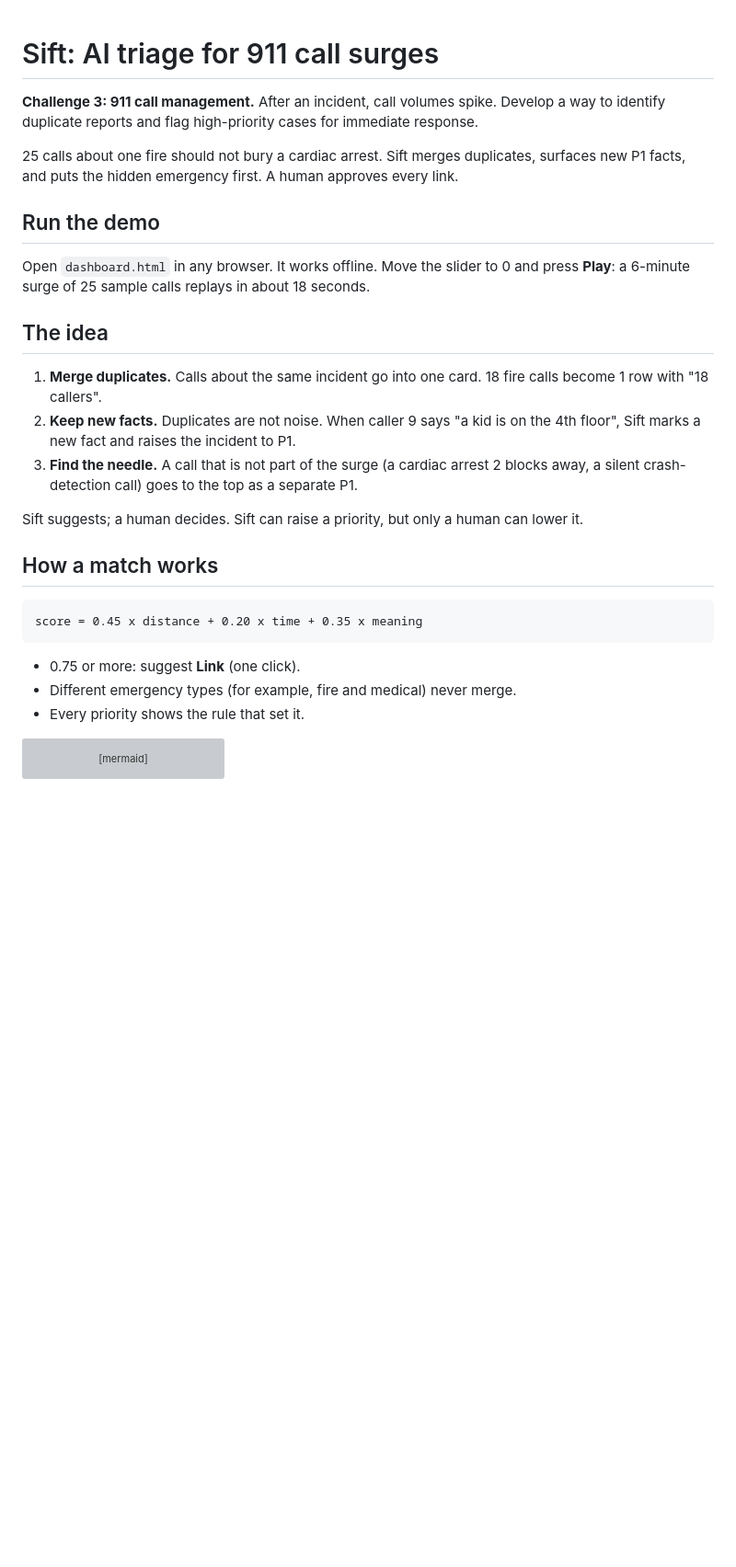
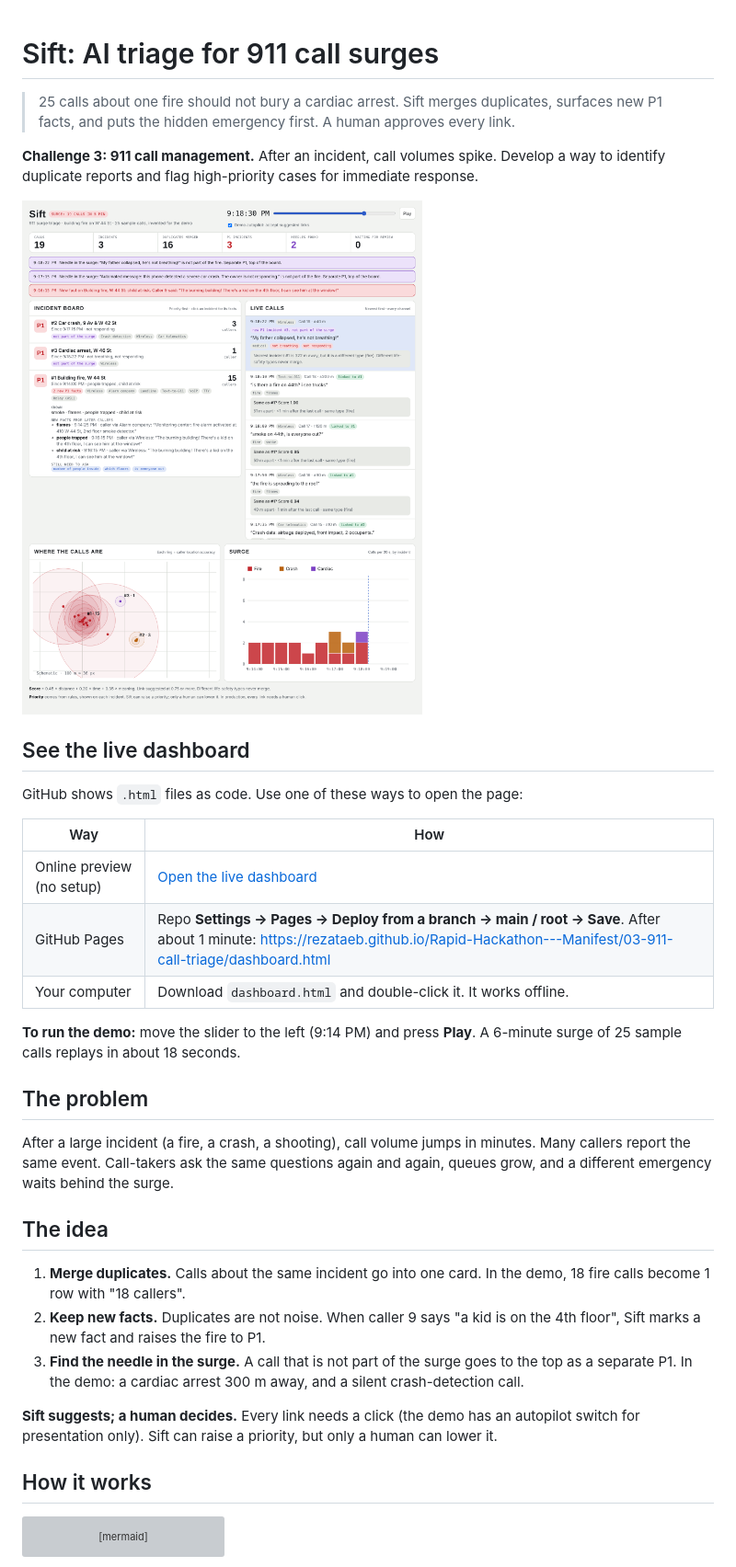
Before and after one commit to rezataeb/Rapid-Hackathon---Manifest, a Markdown page: 03-911-call-triage/README.md, the part around one of its changes. Shown at 92% size. Drawn GitHub-style; pictures changed too: 03-911-call-triage/sift-dashboard.png (added); blank space fills up the shorter version; grey boxes are pictures that could not be loaded.

Commit message:
Sift: complete README with screenshot and live dashboard links

````diff
--- a/03-911-call-triage/README.md
+++ b/03-911-call-triage/README.md
@@ -1,30 +1,36 @@
 # Sift: AI triage for 911 call surges
+
+> 25 calls about one fire should not bury a cardiac arrest. Sift merges duplicates, surfaces new P1 facts, and puts the hidden emergency first. A human approves every link.
 
 **Challenge 3: 911 call management.** After an incident, call volumes spike. Develop a way to identify duplicate reports and flag high-priority cases for immediate response.
 
-25 calls about one fire should not bury a cardiac arrest. Sift merges duplicates, surfaces new P1 facts, and puts the hidden emergency first. A human approves every link.
+![Sift dashboard during a surge](sift-dashboard.png)
 
-## Run the demo
+## See the live dashboard
 
-Open `dashboard.html` in any browser. It works offline. Move the slider to 0 and press **Play**: a 6-minute surge of 25 sample calls replays in about 18 seconds.
+GitHub shows `.html` files as code. Use one of these ways to open the page:
+
+| Way | How |
+| --- | --- |
+| Online preview (no setup) | [Open the live dashboard](https://htmlpreview.github.io/?https://github.com/rezataeb/Rapid-Hackathon---Manifest/blob/main/03-911-call-triage/dashboard.html) |
+| GitHub Pages | Repo **Settings → Pages → Deploy from a branch → main / root → Save**. After about 1 minute: https://rezataeb.github.io/Rapid-Hackathon---Manifest/03-911-call-triage/dashboard.html |
+| Your computer | Download `dashboard.html` and double-click it. It works offline. |
+
+**To run the demo:** move the slider to the left (9:14 PM) and press **Play**. A 6-minute surge of 25 sample calls replays in about 18 seconds.
+
+## The problem
+
+After a large incident (a fire, a crash, a shooting), call volume jumps in minutes. Many callers report the same event. Call-takers ask the same questions again and again, queues grow, and a different emergency waits behind the surge.
 
 ## The idea
 
-1. **Merge duplicates.** Calls about the same incident go into one card. 18 fire calls become 1 row with "18 callers".
-2. **Keep new facts.** Duplicates are not noise. When caller 9 says "a kid is on the 4th floor", Sift marks a new fact and raises the incident to P1.
-3. **Find the needle.** A call that is not part of the surge (a cardiac arrest 2 blocks away, a silent crash-detection call) goes to the top as a separate P1.
+1. **Merge duplicates.** Calls about the same incident go into one card. In the demo, 18 fire calls become 1 row with "18 callers".
+2. **Keep new facts.** Duplicates are not noise. When caller 9 says "a kid is on the 4th floor", Sift marks a new fact and raises the fire to P1.
+3. **Find the needle in the surge.** A call that is not part of the surge goes to the top as a separate P1. In the demo: a cardiac arrest 300 m away, and a silent crash-detection call.
 
-Sift suggests; a human decides. Sift can raise a priority, but only a human can lower it.
+**Sift suggests; a human decides.** Every link needs a click (the demo has an autopilot switch for presentation only). Sift can raise a priority, but only a human can lower it.
 
-## How a match works
-
-```
-score = 0.45 x distance + 0.20 x time + 0.35 x meaning
-```
-
-- 0.75 or more: suggest **Link** (one click).
-- Different emergency types (for example, fire and medical) never merge.
-- Every priority shows the rule that set it.
+## How it works
 
 ```mermaid
 flowchart LR
````
Also changed, not shown: other parts of 03-911-call-triage/README.md (+78 -1 lines).
